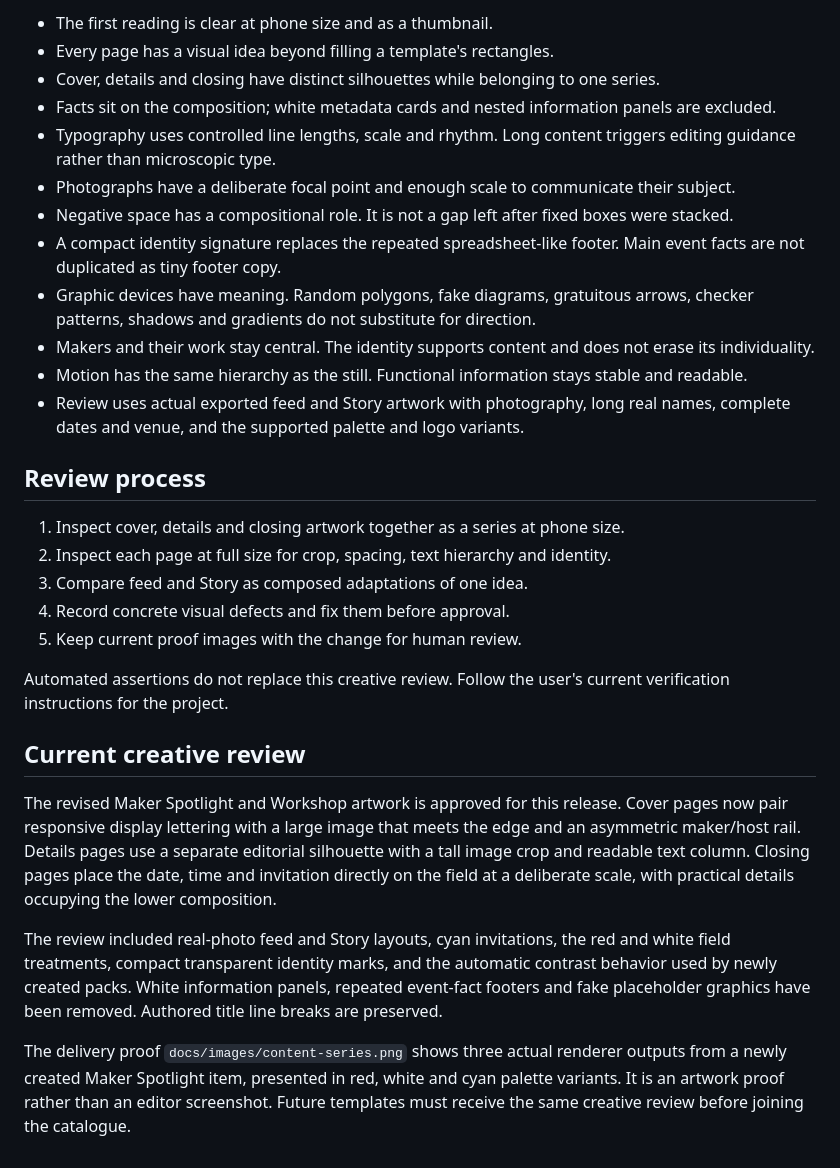
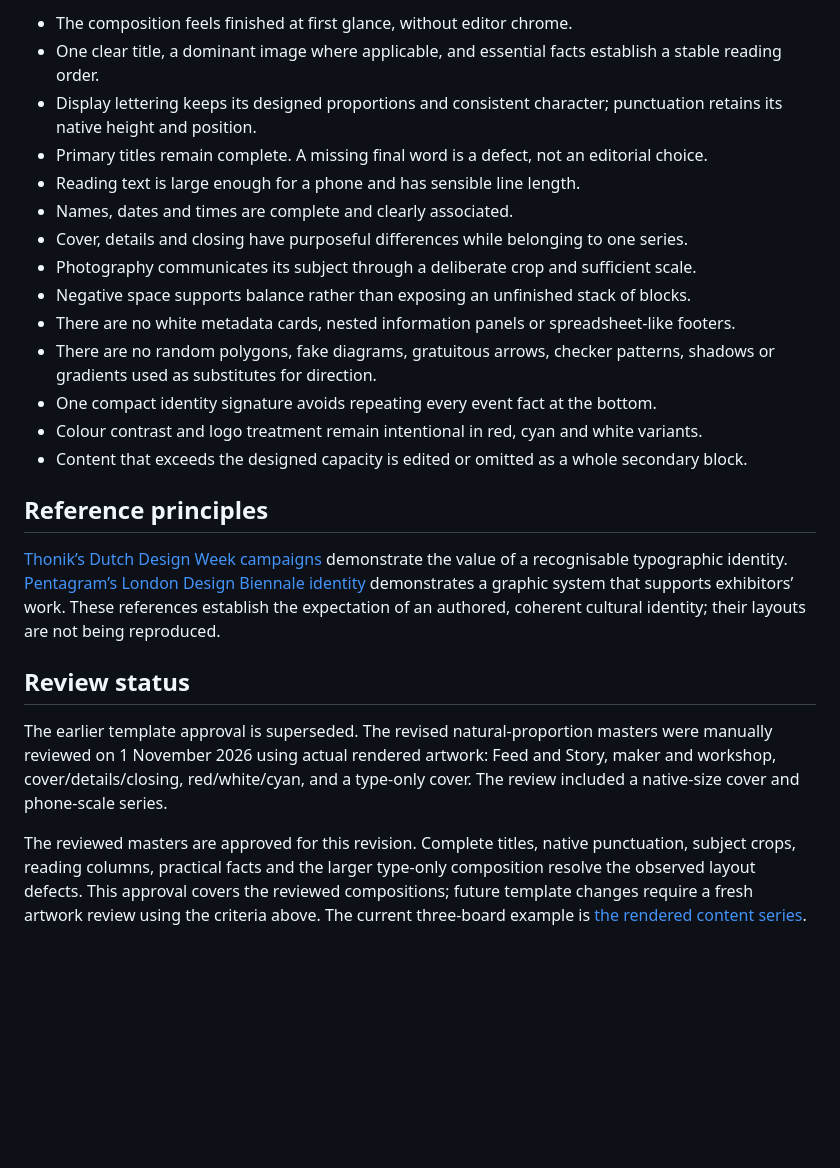
Before and after one commit to niyamax/maker-faire-kochi-poster-studio, a Markdown page: docs/art-direction.md, the part around one of its changes. Drawn GitHub-style; blank space fills up the shorter version.

```diff
--- a/docs/art-direction.md
+++ b/docs/art-direction.md
@@ -37,31 +41,25 @@ The date, time, venue and action have a confident typographic hierarchy. Give th
 
-- The first reading is clear at phone size and as a thumbnail.
-- Every page has a visual idea beyond filling a template's rectangles.
-- Cover, details and closing have distinct silhouettes while belonging to one series.
-- Facts sit on the composition; white metadata cards and nested information panels are excluded.
-- Typography uses controlled line lengths, scale and rhythm. Long content triggers editing guidance rather than microscopic type.
-- Photographs have a deliberate focal point and enough scale to communicate their subject.
-- Negative space has a compositional role. It is not a gap left after fixed boxes were stacked.
-- A compact identity signature replaces the repeated spreadsheet-like footer. Main event facts are not duplicated as tiny footer copy.
-- Graphic devices have meaning. Random polygons, fake diagrams, gratuitous arrows, checker patterns, shadows and gradients do not substitute for direction.
-- Makers and their work stay central. The identity supports content and does not erase its individuality.
-- Motion has the same hierarchy as the still. Functional information stays stable and readable.
-- Review uses actual exported feed and Story artwork with photography, long real names, complete dates and venue, and the supported palette and logo variants.
+- The composition feels finished at first glance, without editor chrome.
+- One clear title, a dominant image where applicable, and essential facts establish a stable reading order.
+- Display lettering keeps its designed proportions and consistent character; punctuation retains its native height and position.
+- Primary titles remain complete. A missing final word is a defect, not an editorial choice.
+- Reading text is large enough for a phone and has sensible line length.
+- Names, dates and times are complete and clearly associated.
+- Cover, details and closing have purposeful differences while belonging to one series.
+- Photography communicates its subject through a deliberate crop and sufficient scale.
+- Negative space supports balance rather than exposing an unfinished stack of blocks.
+- There are no white metadata cards, nested information panels or spreadsheet-like footers.
+- There are no random polygons, fake diagrams, gratuitous arrows, checker patterns, shadows or gradients used as substitutes for direction.
+- One compact identity signature avoids repeating every event fact at the bottom.
+- Colour contrast and logo treatment remain intentional in red, cyan and white variants.
+- Content that exceeds the designed capacity is edited or omitted as a whole secondary block.
 
-## Review process
+## Reference principles
 
-1. Inspect cover, details and closing artwork together as a series at phone size.
-2. Inspect each page at full size for crop, spacing, text hierarchy and identity.
-3. Compare feed and Story as composed adaptations of one idea.
-4. Record concrete visual defects and fix them before approval.
-5. Keep current proof images with the change for human review.
+[Thonik’s Dutch Design Week campaigns](https://thonik.nl/stories/5-years-of-ddw-campaigns) demonstrate the value of a recognisable typographic identity. [Pentagram’s London Design Biennale identity](https://www.pentagram.com/work/london-design-biennale/story) demonstrates a graphic system that supports exhibitors’ work. These references establish the expectation of an authored, coherent cultural identity; their layouts are not being reproduced.
 
-Automated assertions do not replace this creative review. Follow the user's current verification instructions for the project.
+## Review status
 
-## Current creative review
+The earlier template approval is superseded. The revised natural-proportion masters were manually reviewed on 1 November 2026 using actual rendered artwork: Feed and Story, maker and workshop, cover/details/closing, red/white/cyan, and a type-only cover. The review included a native-size cover and phone-scale series.
 
-The revised Maker Spotlight and Workshop artwork is approved for this release. Cover pages now pair responsive display lettering with a large image that meets the edge and an asymmetric maker/host rail. Details pages use a separate editorial silhouette with a tall image crop and readable text column. Closing pages place the date, time and invitation directly on the field at a deliberate scale, with practical details occupying the lower composition.
-
-The review included real-photo feed and Story layouts, cyan invitations, the red and white field treatments, compact transparent identity marks, and the automatic contrast behavior used by newly created packs. White information panels, repeated event-fact footers and fake placeholder graphics have been removed. Authored title line breaks are preserved.
-
-The delivery proof `docs/images/content-series.png` shows three actual renderer outputs from a newly created Maker Spotlight item, presented in red, white and cyan palette variants. It is an artwork proof rather than an editor screenshot. Future templates must receive the same creative review before joining the catalogue.
+The reviewed masters are approved for this revision. Complete titles, native punctuation, subject crops, reading columns, practical facts and the larger type-only composition resolve the observed layout defects. This approval covers the reviewed compositions; future template changes require a fresh artwork review using the criteria above. The current three-board example is [the rendered content series](images/content-series.png).
```
Also changed, not shown: other parts of docs/art-direction.md (+22 -18 lines), NOTICE.md (+2 -0 lines), README.md (+4 -3 lines), docs/images/content-series.png, 6 other files.
